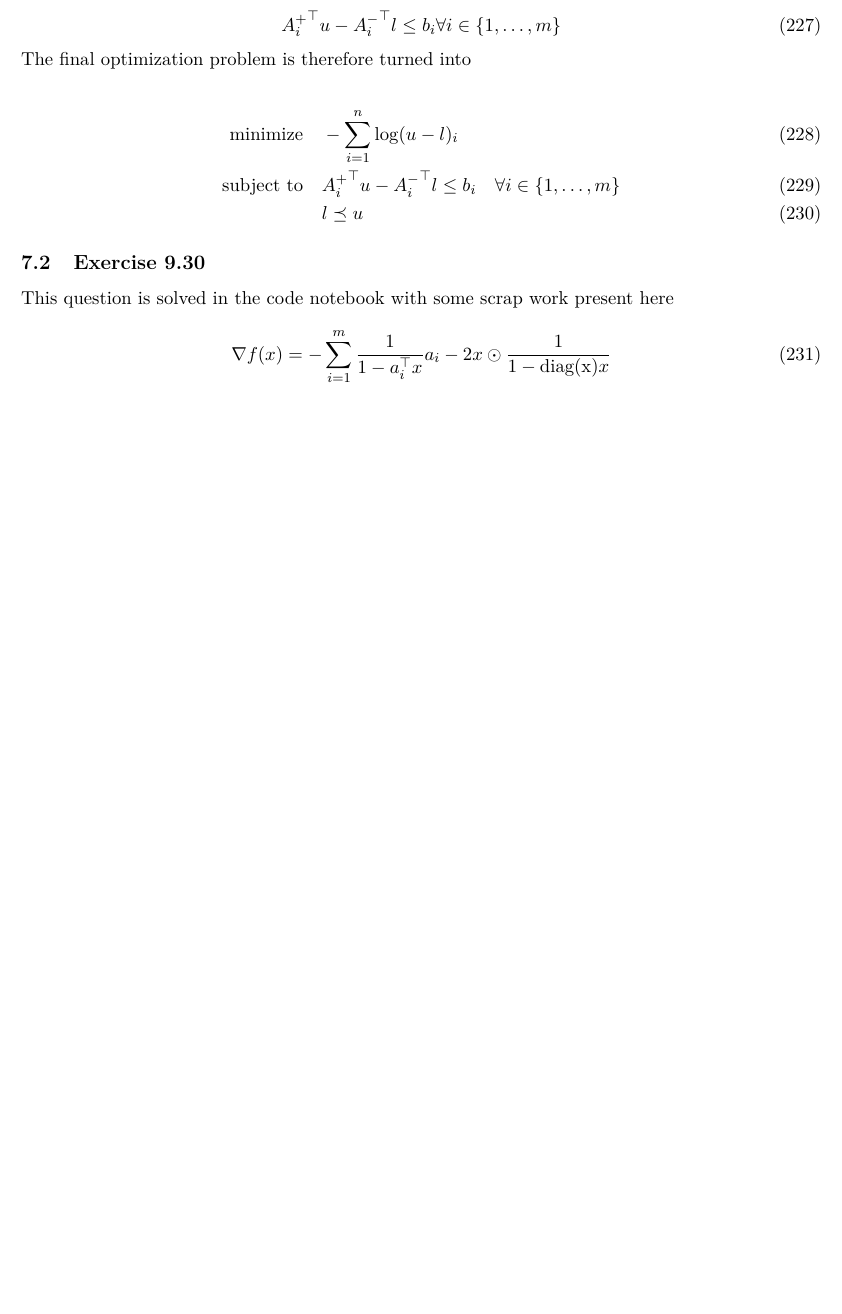
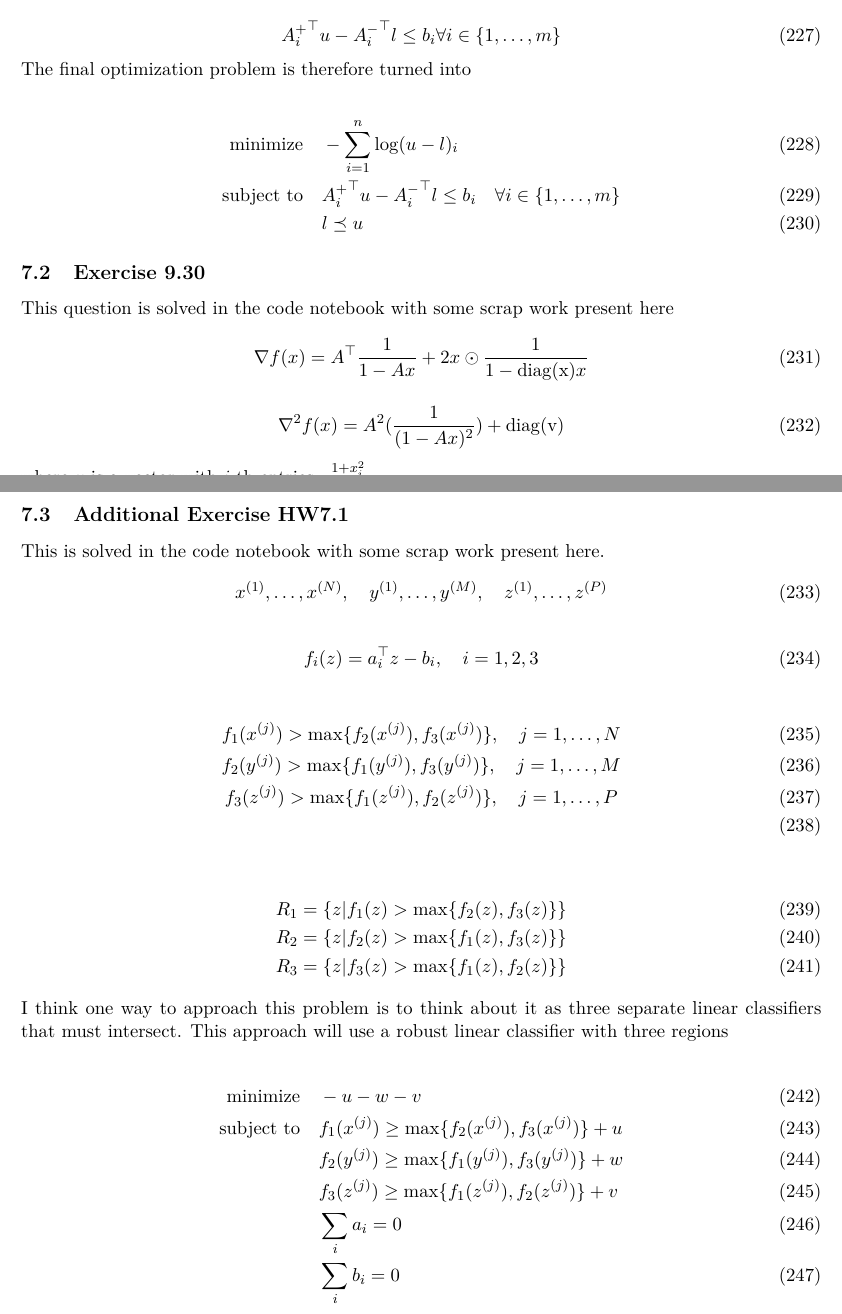
Before and after one commit to Hansespinosa2/cvx-opt-fall24, a LaTeX problem sheet (homework solutions/main.tex, which reads homework solutions/hw7/hw7-espinosa.tex): part of page 35 of 35 before the commit and two parts of pages 35 and 36 of 36 after it, the two joined at a grey line, cut so that both start at the same text, the shorter picture padded with empty space. Compiled offline with pdfLaTeX.

Commit message:
Finish Additional problem 7.1

```diff
--- a/homework solutions/hw7/hw7-espinosa.tex
+++ b/homework solutions/hw7/hw7-espinosa.tex
@@ -38,5 +38,44 @@ The final optimization problem is therefore turned into
 \subsection{Exercise 9.30}
 This question is solved in the code notebook with some scrap work present here
 \begin{equation}
-    \nabla f(x) = -\sum_{i=1}^m \frac{1}{1-a_i^\top x} a_i - 2x \odot \frac{1}{1 - \text{diag(x)}x}
+    \nabla f(x) = A^\top \frac{1}{1-Ax} + 2x \odot \frac{1}{1 - \text{diag(x)}x}
 \end{equation}
+
+\begin{equation}
+    \nabla^2 f(x) = A^2(\frac{1}{(1-Ax)^2}) + \text{diag(v)}
+\end{equation}
+
+where $v$ is a vector with $i$-th entries $\frac{1+x_i^2}{(1-x_i^2)^2}$
+
+\subsection{Additional Exercise HW7.1}
+This is solved in the code notebook with some scrap work present here.
+\begin{equation}
+    x^{(1)}, \dots, x^{(N)}, \quad y^{(1)}, \dots, y^{(M)}, \quad z^{(1)}, \dots, z^{(P)}
+\end{equation}
+
+\begin{equation}
+    f_i(z) = a_i^\top z - b_i, \quad i=1,2,3
+\end{equation}
+
+\begin{gather}
+    f_1(x^{(j)}) > \max \{ f_2(x^{(j)}), f_3(x^{(j)}) \}, \quad j=1,\dots,N \\
+    f_2(y^{(j)}) > \max \{ f_1(y^{(j)}), f_3(y^{(j)}) \}, \quad j=1,\dots,M \\
+    f_3(z^{(j)}) > \max \{ f_1(z^{(j)}), f_2(z^{(j)}) \}, \quad j=1,\dots,P \\
+\end{gather}
+
+\begin{gather}
+    R_1 = \{ z | f_1(z) > \max \{ f_2(z), f_3(z) \} \} \\
+    R_2 = \{ z | f_2(z) > \max \{ f_1(z), f_3(z) \} \} \\
+    R_3 = \{ z | f_3(z) > \max \{ f_1(z), f_2(z) \} \}
+\end{gather}
+
+I think one way to approach this problem is to think about it as three separate linear classifiers that must intersect. This approach will use a robust linear classifier with three regions
+
+\begin{align}
+  \text{minimize} & \quad -u - w - v \\
+  \text{subject to} & \quad f_1(x^{(j)}) \geq \max \{ f_2(x^{(j)}), f_3(x^{(j)}) \} + u \\
+  & \quad f_2(y^{(j)}) \geq \max \{ f_1(y^{(j)}), f_3(y^{(j)}) \} + w \\
+  & \quad f_3(z^{(j)}) \geq \max \{ f_1(z^{(j)}), f_2(z^{(j)}) \} + v \\
+  & \quad \sum_i a_i = 0 \\
+  & \quad \sum_i b_i = 0
+\end{align}
```
Also changed, not shown: homework solutions/main.pdf, 8 other files.
